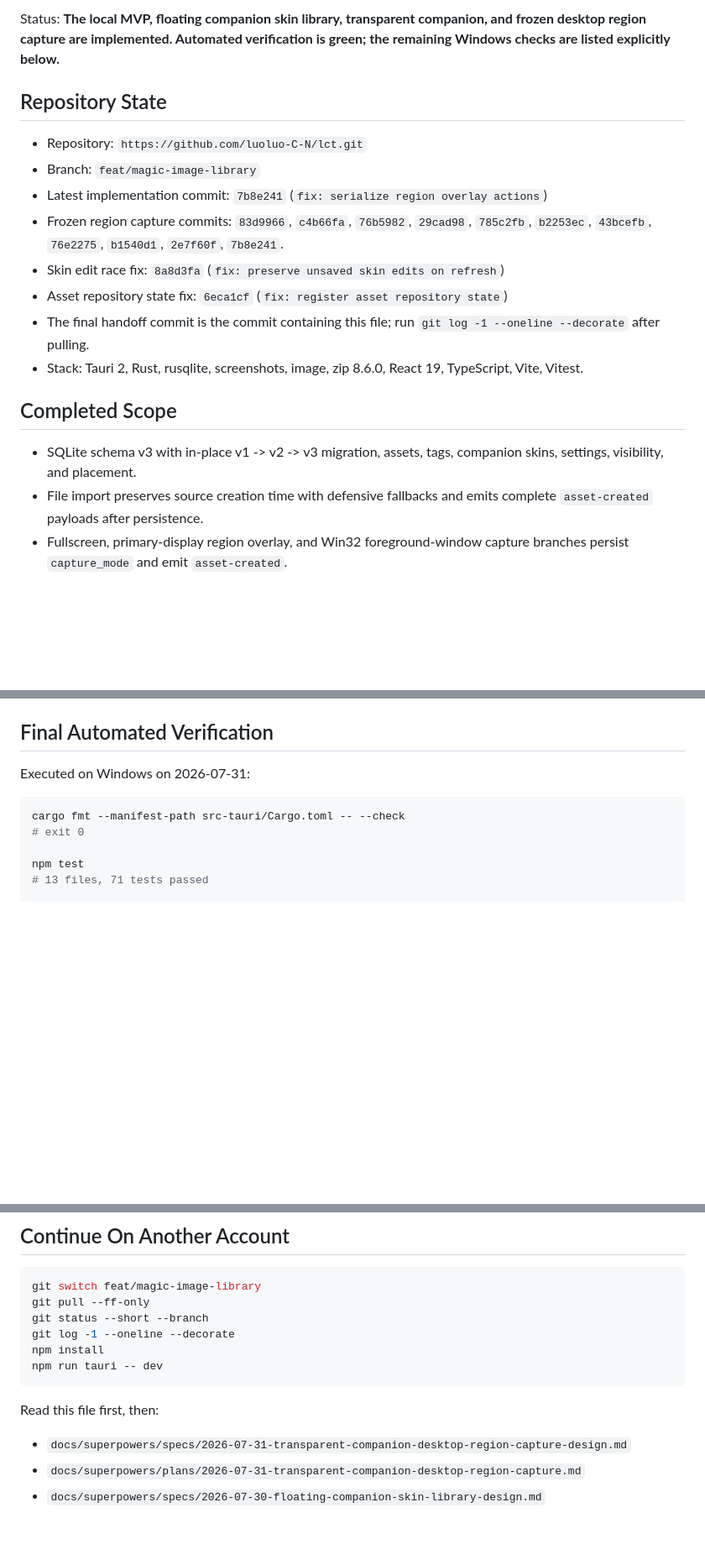
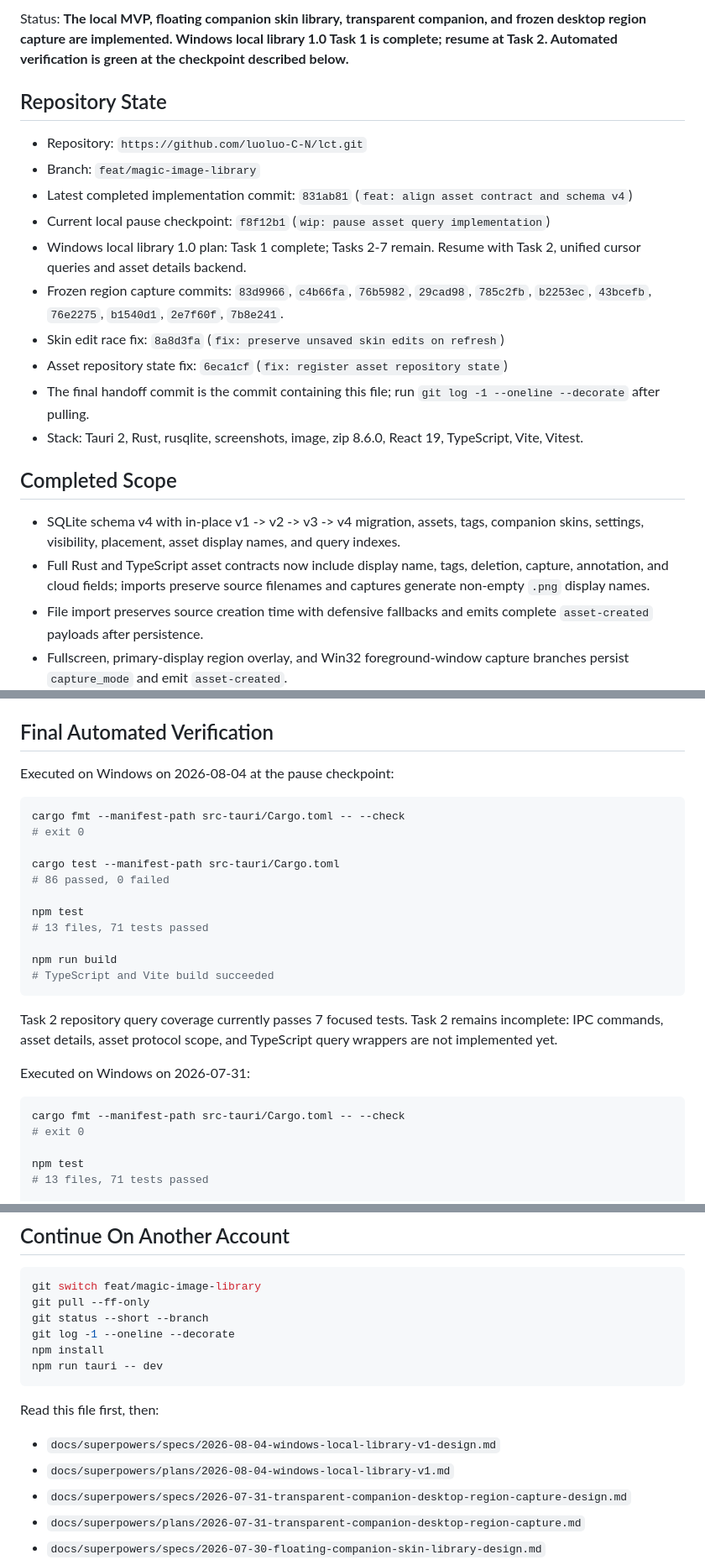
Before and after one commit to luoluo-C-N/lct, a Markdown page: docs/CONTINUATION.md, 3 parts joined by grey strips. Shown at 84% size. Drawn GitHub-style; blank space fills up the shorter version.

Commit message:
docs: record paused Task 2 handoff

````diff
--- a/docs/CONTINUATION.md
+++ b/docs/CONTINUATION.md
@@ -4,11 +4,13 @@ Updated: 2026-07-31
 
-Status: **The local MVP, floating companion skin library, transparent companion, and frozen desktop region capture are implemented. Automated verification is green; the remaining Windows checks are listed explicitly below.**
+Status: **The local MVP, floating companion skin library, transparent companion, and frozen desktop region capture are implemented. Windows local library 1.0 Task 1 is complete; resume at Task 2. Automated verification is green at the checkpoint described below.**
 
 ## Repository State
 
 - Repository: `https://github.com/luoluo-C-N/lct.git`
 - Branch: `feat/magic-image-library`
-- Latest implementation commit: `7b8e241` (`fix: serialize region overlay actions`)
+- Latest completed implementation commit: `831ab81` (`feat: align asset contract and schema v4`)
+- Current local pause checkpoint: `f8f12b1` (`wip: pause asset query implementation`)
+- Windows local library 1.0 plan: Task 1 complete; Tasks 2-7 remain. Resume with Task 2, unified cursor queries and asset details backend.
 - Frozen region capture commits: `83d9966`, `c4b66fa`, `76b5982`, `29cad98`, `785c2fb`, `b2253ec`, `43bcefb`, `76e2275`, `b1540d1`, `2e7f60f`, `7b8e241`.
 - Skin edit race fix: `8a8d3fa` (`fix: preserve unsaved skin edits on refresh`)
 - Asset repository state fix: `6eca1cf` (`fix: register asset repository state`)
@@ -17,7 +19,8 @@ Status: **The local MVP, floating companion skin library, transparent companion,
 
 ## Completed Scope
 
-- SQLite schema v3 with in-place v1 -> v2 -> v3 migration, assets, tags, companion skins, settings, visibility, and placement.
+- SQLite schema v4 with in-place v1 -> v2 -> v3 -> v4 migration, assets, tags, companion skins, settings, visibility, placement, asset display names, and query indexes.
+- Full Rust and TypeScript asset contracts now include display name, tags, deletion, capture, annotation, and cloud fields; imports preserve source filenames and captures generate non-empty `.png` display names.
 - File import preserves source creation time with defensive fallbacks and emits complete `asset-created` payloads after persistence.
 - Fullscreen, primary-display region overlay, and Win32 foreground-window capture branches persist `capture_mode` and emit `asset-created`.
 - Shared `MonthPicker`, cross-year navigation, MagicBook and ClassicGallery month-aware event refresh, and delayed unlisten cleanup.
@@ -43,6 +46,24 @@ Status: **The local MVP, floating companion skin library, transparent companion,
 - `create_asset` remains debug-only.
 
 ## Final Automated Verification
+
+Executed on Windows on 2026-08-04 at the pause checkpoint:
+
+```powershell
+cargo fmt --manifest-path src-tauri/Cargo.toml -- --check
+# exit 0
+
+cargo test --manifest-path src-tauri/Cargo.toml
+# 86 passed, 0 failed
+
+npm test
+# 13 files, 71 tests passed
+
+npm run build
+# TypeScript and Vite build succeeded
+```
+
+Task 2 repository query coverage currently passes 7 focused tests. Task 2 remains incomplete: IPC commands, asset details, asset protocol scope, and TypeScript query wrappers are not implemented yet.
 
 Executed on Windows on 2026-07-31:
 
@@ -113,6 +134,8 @@ npm run tauri -- dev
 
 Read this file first, then:
 
+- `docs/superpowers/specs/2026-08-04-windows-local-library-v1-design.md`
+- `docs/superpowers/plans/2026-08-04-windows-local-library-v1.md`
 - `docs/superpowers/specs/2026-07-31-transparent-companion-desktop-region-capture-design.md`
 - `docs/superpowers/plans/2026-07-31-transparent-companion-desktop-region-capture.md`
 - `docs/superpowers/specs/2026-07-30-floating-companion-skin-library-design.md`
````
Also changed, not shown: other parts of docs/CONTINUATION.md (+1 -1 lines).
